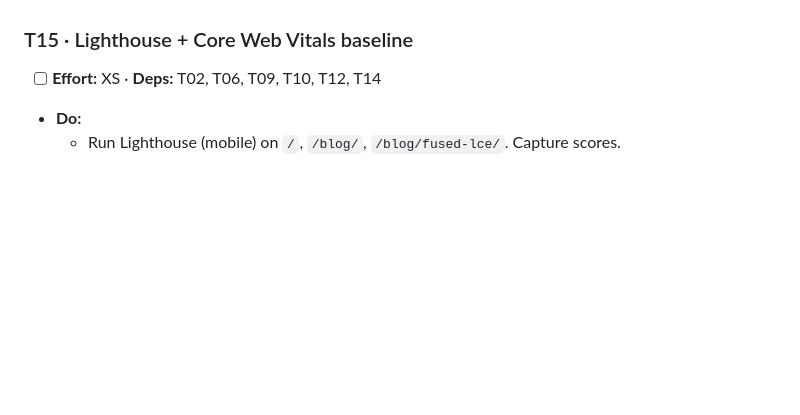
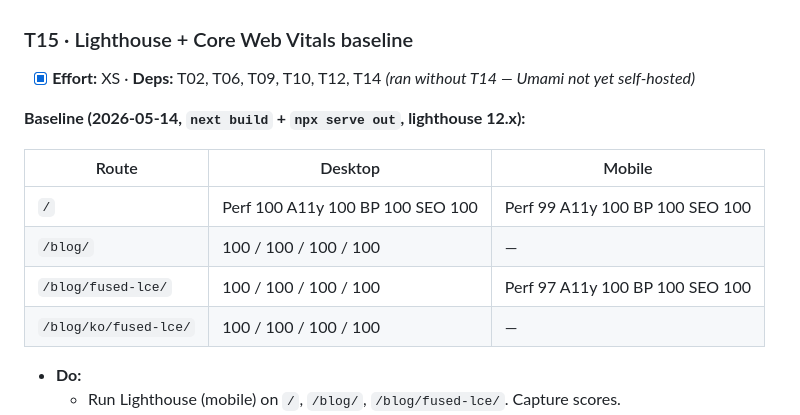
Before and after one commit to juyoungml/juyoungml.github.io, a Markdown page: TASKS.md, the part around one of its changes. Drawn GitHub-style; blank space fills up the shorter version.

Commit message:
Mark T09/T11/T15 complete in TASKS.md
The check-marks didn't make it into earlier commits because of
concurrent edits. T15 also records the Lighthouse baseline inline.

Co-Authored-By: Claude Opus 4.7 (1M context) <noreply@anthropic.com>

```diff
--- a/TASKS.md
+++ b/TASKS.md
@@ -166,7 +166,17 @@ Actionable breakdown of `ROADMAP.md` with dependencies and verification steps.
 
 ### T15 · Lighthouse + Core Web Vitals baseline
 
-- [ ] **Effort:** XS · **Deps:** T02, T06, T09, T10, T12, T14
+- [x] **Effort:** XS · **Deps:** T02, T06, T09, T10, T12, T14 _(ran without T14 — Umami not yet self-hosted)_
+
+**Baseline (2026-05-14, `next build` + `npx serve out`, lighthouse 12.x):**
+
+| Route                 | Desktop                          | Mobile                          |
+| --------------------- | -------------------------------- | ------------------------------- |
+| `/`                   | Perf 100 A11y 100 BP 100 SEO 100 | Perf 99 A11y 100 BP 100 SEO 100 |
+| `/blog/`              | 100 / 100 / 100 / 100            | —                               |
+| `/blog/fused-lce/`    | 100 / 100 / 100 / 100            | Perf 97 A11y 100 BP 100 SEO 100 |
+| `/blog/ko/fused-lce/` | 100 / 100 / 100 / 100            | —                               |
+
 - **Do:**
   - Run Lighthouse (mobile) on `/`, `/blog/`, `/blog/fused-lce/`. Capture scores.
   - Note any LCP/CLS/INP regressions; fix.
```
Also changed, not shown: other parts of TASKS.md (+2 -2 lines).
